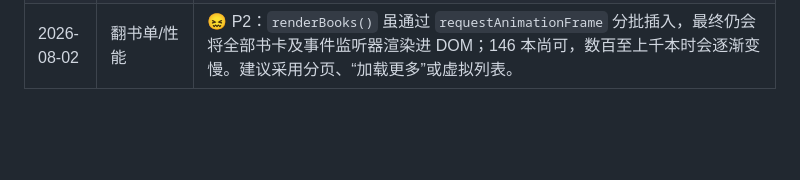
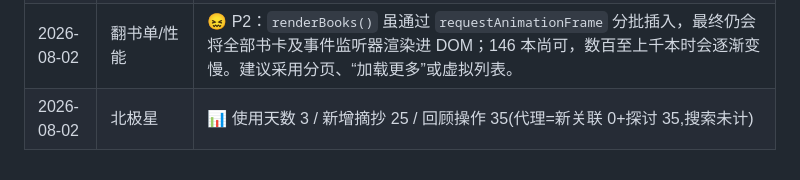
Before and after one commit to cherrycherryxi/paper-reading-app, a Markdown page: optimization/signals.md, the part around the change. GitHub-like rendering; blank space fills up the shorter version.

Commit message:
docs(signals): 北极星周记 2026-W31 (自动)

```diff
--- a/optimization/signals.md
+++ b/optimization/signals.md
@@ -39,3 +39,4 @@
 | 2026-08-02 | 翻书单/标签筛选 | 😖 P1：约 50 个标签横向滚动且隐藏滚动条，截断后缺少“可继续横滑”的提示；首屏占据一整行但筛选效率反而下降。建议仅展示常用/最近标签，并增加“更多标签（n）”弹层或可搜索筛选。 |
 | 2026-08-02 | 翻书单/卡片浏览 | 😖 P2：书卡同时承载状态、评分、会话、摘抄、关联、进度和标签；数据丰富，但封面视觉较强时正文显得零碎。建议首屏只保留“状态 + 进度/读完日期 + 一个核心指标”，其余信息放入 hover、详情或紧凑模式。 |
 | 2026-08-02 | 翻书单/性能 | 😖 P2：`renderBooks()` 虽通过 `requestAnimationFrame` 分批插入，最终仍会将全部书卡及事件监听器渲染进 DOM；146 本尚可，数百至上千本时会逐渐变慢。建议采用分页、“加载更多”或虚拟列表。 |
+| 2026-08-02 | 北极星 | 📊 使用天数 3 / 新增摘抄 25 / 回顾操作 35(代理=新关联 0+探讨 35,搜索未计) |
```
